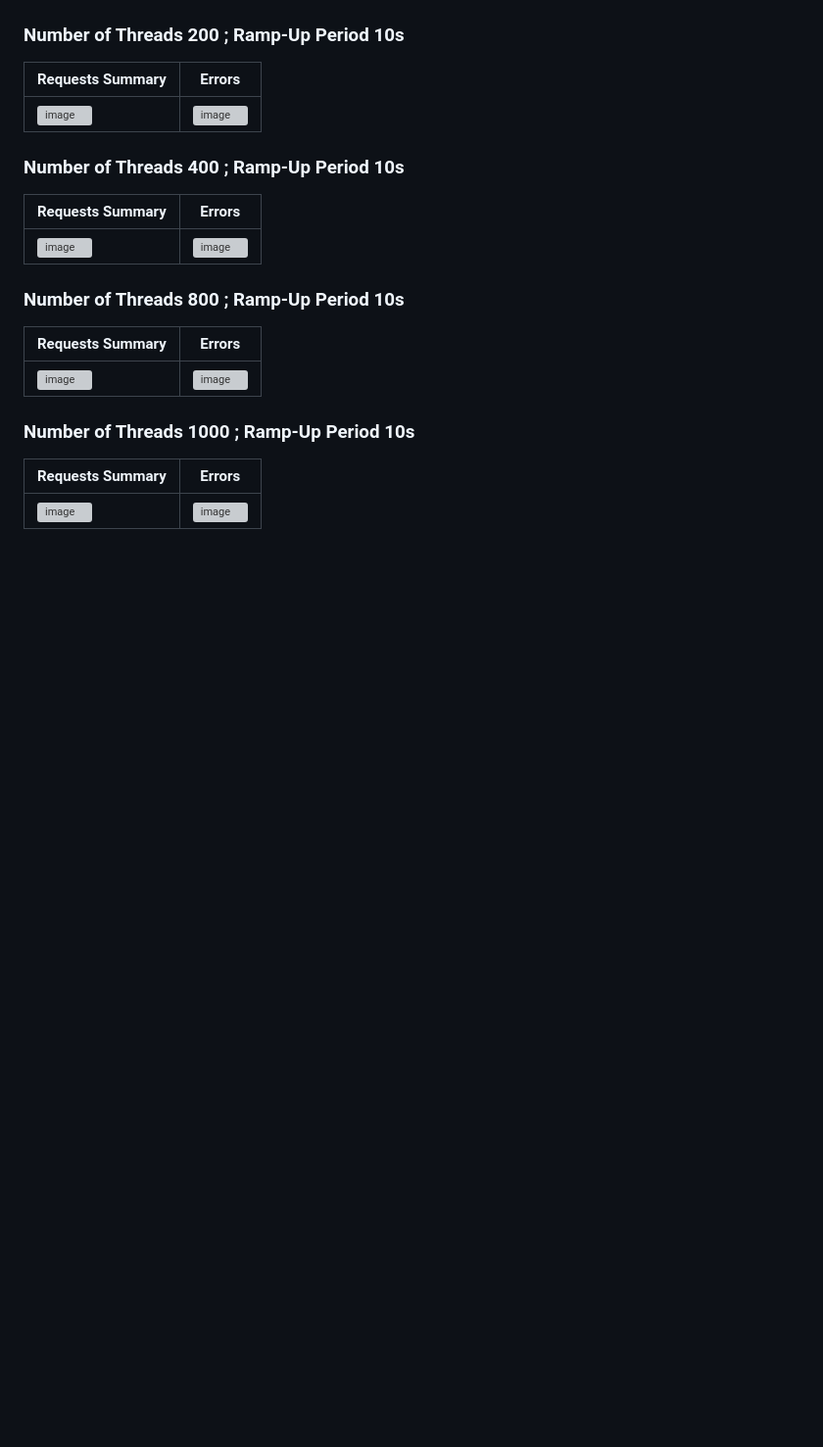
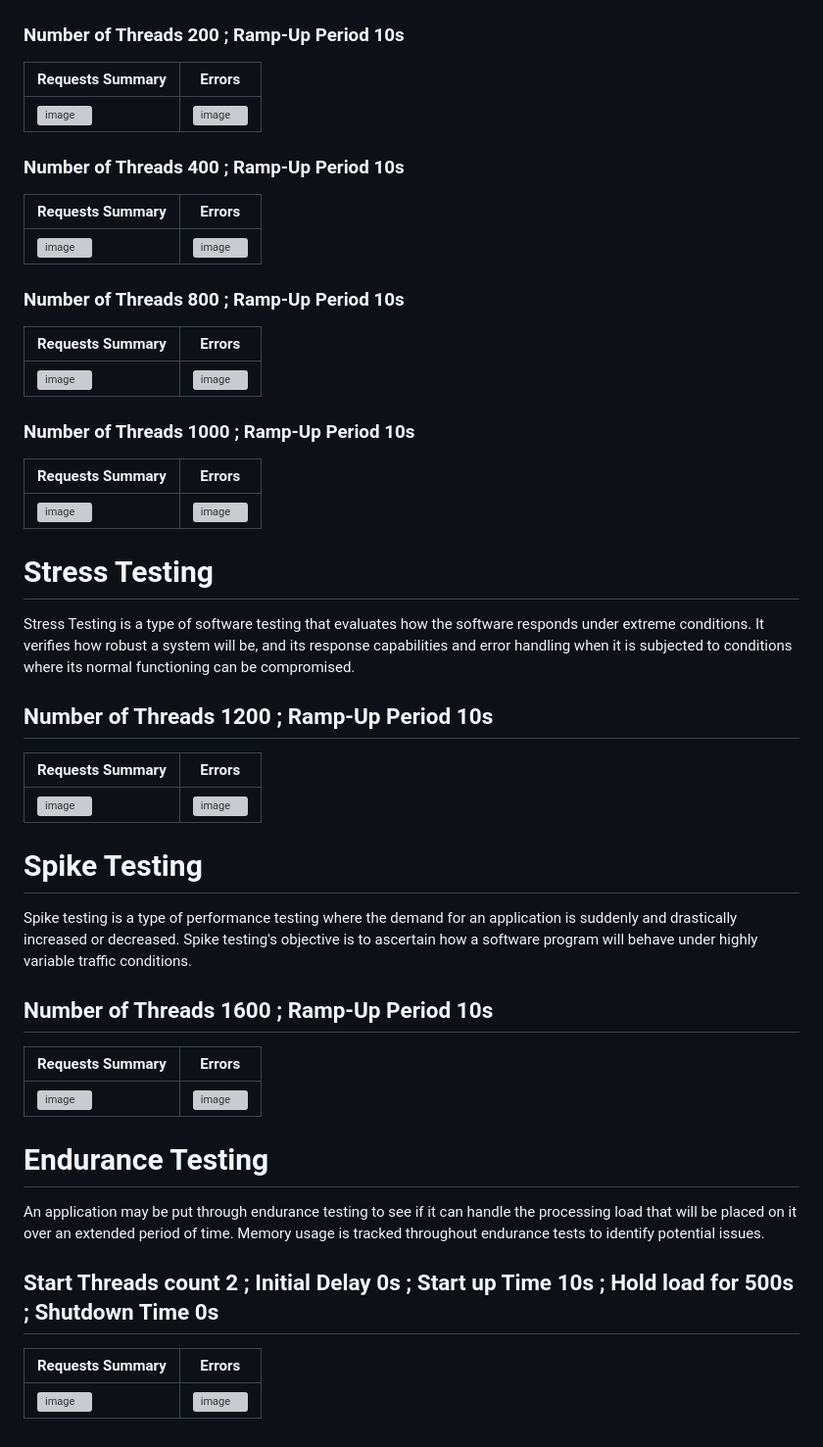
Before and after one commit to Oliar74/Project1-Performance-Testing-for-Bangla-Puzzle-by-JMeter-, a Markdown page: README.md, the part around the change. Shown: that part at 98% size. GitHub-like rendering; blank space fills up the shorter version; grey boxes are pictures that could not be loaded.

```diff
--- a/README.md
+++ b/README.md
@@ -147,3 +147,28 @@ jmeter -g report\Test100project1(Bangla-Puzzle).jtl -o report\Test100project1(Ba
 | Requests Summary  | Errors   |
 |-------------------|----------|
 |  ![image](https://github.com/user-attachments/assets/6c6991c5-5c51-4b59-9725-08c6aa20612c) | ![image](https://github.com/user-attachments/assets/61381449-21e5-4c3b-ad3b-1be3f3e6411e) |
+
+
+# Stress Testing
+Stress Testing is a type of software testing that evaluates how the software responds under extreme conditions. It verifies how robust a system will be, and its response capabilities and error handling when it is subjected to conditions where its normal functioning can be compromised.
+
+## Number of Threads 1200 ; Ramp-Up Period 10s
+| Requests Summary  | Errors   |
+|-------------------|----------|
+|  ![image](https://github.com/user-attachments/assets/55b5b16f-a246-4b4c-961b-ebba4a786cc1)| ![image](https://github.com/user-attachments/assets/47d228e3-5784-4d34-ae23-3398994a9f27) |
+
+# Spike Testing
+Spike testing is a type of performance testing where the demand for an application is suddenly and drastically increased or decreased. Spike testing's objective is to ascertain how a software program will behave under highly variable traffic conditions.
+## Number of Threads 1600 ; Ramp-Up Period 10s
+| Requests Summary  | Errors   |
+|-------------------|----------|
+|  ![image](https://github.com/user-attachments/assets/50edc361-57ca-4b84-ad09-5e3e420f2888) | ![image](https://github.com/user-attachments/assets/40150ca6-fa7d-46a1-8230-e42848f99260) |
+
+# Endurance Testing
+An application may be put through endurance testing to see if it can handle the processing load that will be placed on it over an extended period of time. Memory usage is tracked throughout endurance tests to identify potential issues.
+
+## Start Threads count 2 ; Initial Delay 0s ; Start up Time 10s ; Hold load for 500s ; Shutdown Time 0s
+
+| Requests Summary  | Errors   |
+|-------------------|----------|
+|  ![image](https://github.com/user-attachments/assets/b0598014-38d7-4bb4-bd32-3cde024c7845) | ![image](https://github.com/user-attachments/assets/14a73d48-c38b-446d-8204-6bc9b8e23855)|
```
